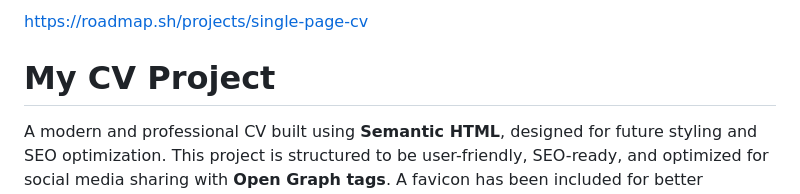
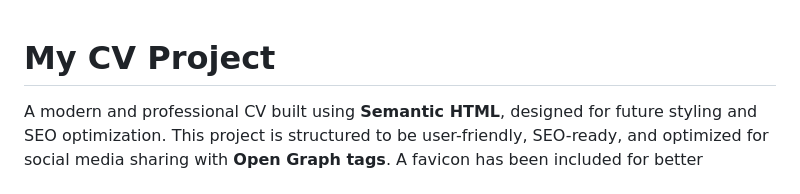
Before and after one commit to Shabiblac/SHENANIGANS, a Markdown page: README.md, the part around the change. Rendered like a GitHub page.

```diff
--- a/README.md
+++ b/README.md
@@ -1,4 +1,3 @@
-https://roadmap.sh/projects/single-page-cv
 # **My CV Project**
 
 A modern and professional CV built using **Semantic HTML**, designed for future styling and SEO optimization. This project is structured to be user-friendly, SEO-ready, and optimized for social media sharing with **Open Graph tags**. A favicon has been included for better branding.
```
